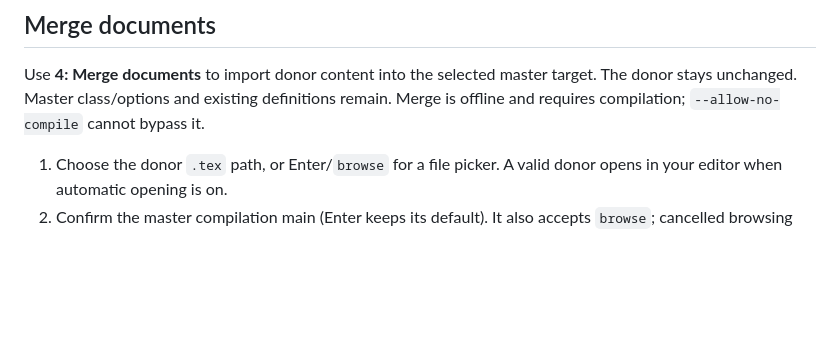
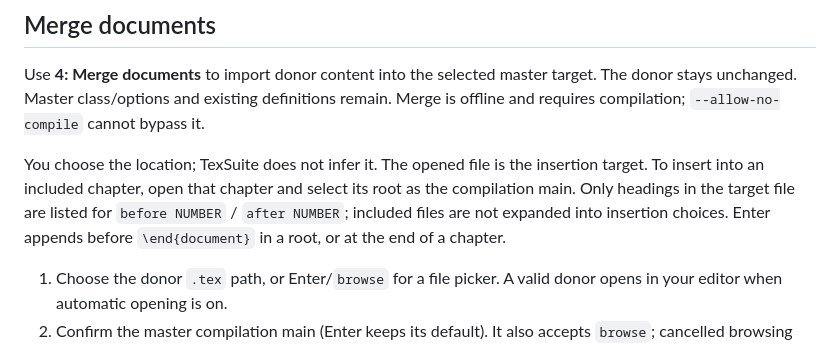
Before and after one commit to MrKaushik7/TexSuite-AI-Assisted-LaTeX-Suite-with-Improved-Observability, a Markdown page: docs/user-guide.md, the part around the change. Rendered like a GitHub page; blank space fills up the shorter version.

```diff
--- a/docs/user-guide.md
+++ b/docs/user-guide.md
@@ -130,6 +130,13 @@ Use **4: Merge documents** to import donor content into the selected master targ
 The donor stays unchanged. Master class/options and existing definitions remain.
 Merge is offline and requires compilation; `--allow-no-compile` cannot bypass it.
 
+You choose the location; TexSuite does not infer it. The opened file is the
+insertion target. To insert into an included chapter, open that chapter and
+select its root as the compilation main. Only headings in the target file are
+listed for `before NUMBER` / `after NUMBER`; included files are not expanded
+into insertion choices. Enter appends before `\end{document}` in a root, or
+at the end of a chapter.
+
 1. Choose the donor `.tex` path, or Enter/`browse` for a file picker. A valid donor
    opens in your editor when automatic opening is on.
 2. Confirm the master compilation main (Enter keeps its default). It also accepts
```
Also changed, not shown: docs/contribution-log.md (+2 -0 lines).
